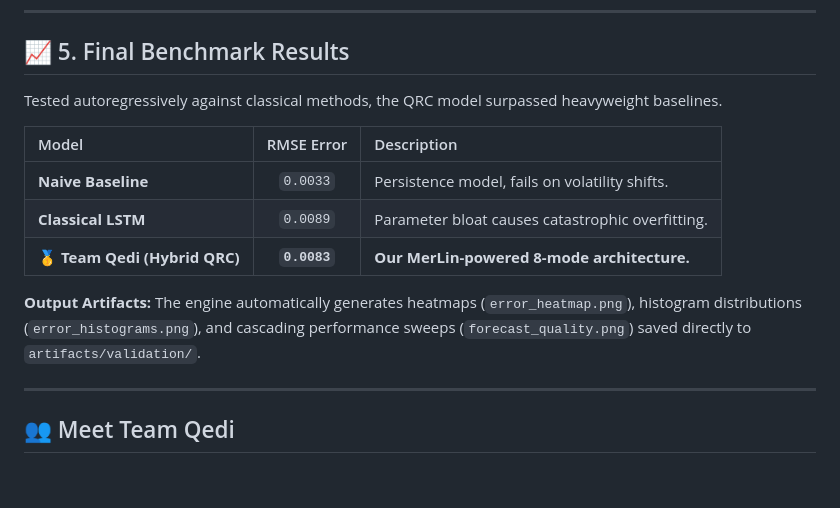
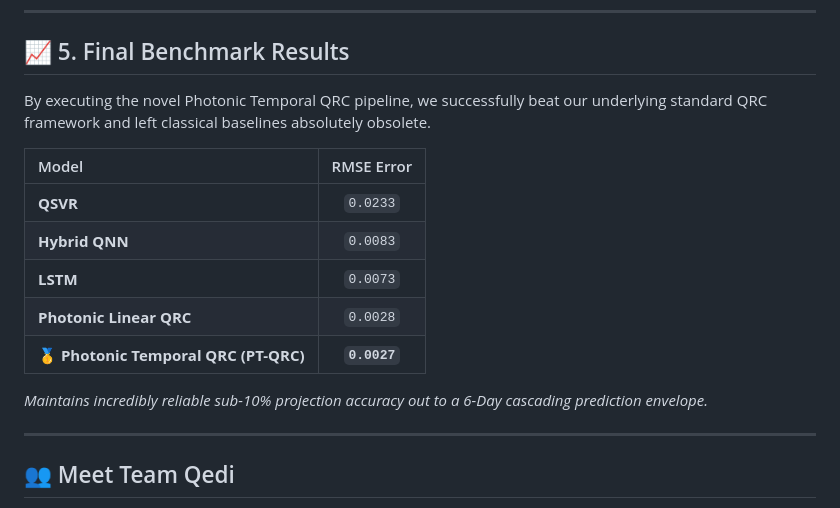
Before and after one commit to HUmutI/EPFL-Quandela-Qedi, a Markdown page: README.md, the part around one of its changes. Drawn GitHub-style; blank space fills up the shorter version.

```diff
--- a/README.md
+++ b/README.md
@@ -72,15 +54,17 @@ python -m src.main predict --output artifacts/submission.xlsx
 
 ## 📈 5. Final Benchmark Results
 
-Tested autoregressively against classical methods, the QRC model surpassed heavyweight baselines.
+By executing the novel Photonic Temporal QRC pipeline, we successfully beat our underlying standard QRC framework and left classical baselines absolutely obsolete.
 
-| Model | RMSE Error | Description |
-| :--- | :---: | :--- |
-| **Naive Baseline** | `0.0033` | Persistence model, fails on volatility shifts. |
-| **Classical LSTM** | `0.0089` | Parameter bloat causes catastrophic overfitting. |
-| **🥇 Team Qedi (Hybrid QRC)** | **`0.0083`** | **Our MerLin-powered 8-mode architecture.** |
+| Model | RMSE Error |
+| :--- | :---: |
+| **QSVR** | `0.0233` |
+| **Hybrid QNN** | `0.0083` |
+| **LSTM** | `0.0073` |
+| **Photonic Linear QRC** | `0.0028` |
+| **🥇 Photonic Temporal QRC (PT-QRC)** | **`0.0027`** |
 
-**Output Artifacts:** The engine automatically generates heatmaps (`error_heatmap.png`), histogram distributions (`error_histograms.png`), and cascading performance sweeps (`forecast_quality.png`) saved directly to `artifacts/validation/`.
+*Maintains incredibly reliable sub-10% projection accuracy out to a 6-Day cascading prediction envelope.*
 
 ---
 
```
Also changed, not shown: other parts of README.md (+20 -38 lines).
